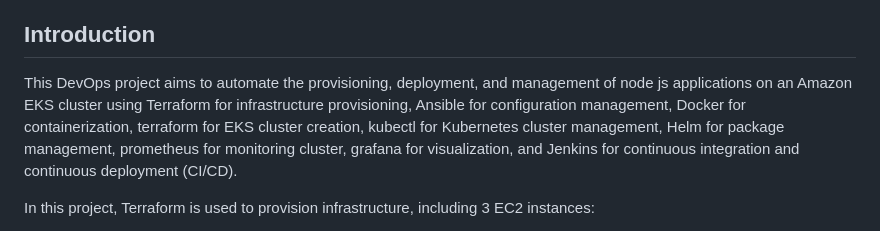
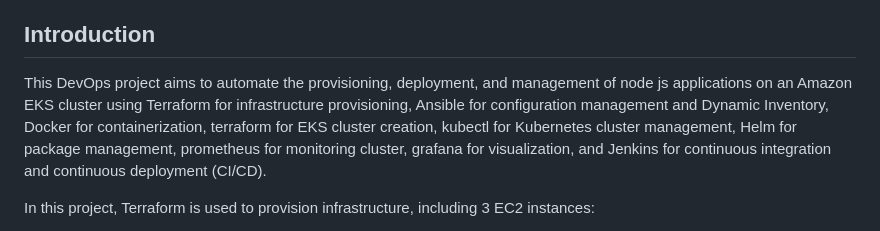
Before and after one commit to aomarabdelaziz/devops-ejs-express-api-hub, a Markdown page: README.md, the part around the change. GitHub-like rendering.

```diff
--- a/README.md
+++ b/README.md
@@ -13,7 +13,7 @@ Hey Folks 🖐️, This repository contains a Nodejs DevOps project that leverag
 
 ## Introduction
 
-This DevOps project aims to automate the provisioning, deployment, and management of node js applications on an Amazon EKS cluster using Terraform for infrastructure provisioning, Ansible for configuration management, Docker for containerization, terraform for EKS cluster creation, kubectl for Kubernetes cluster management, Helm for package management, prometheus for monitoring cluster, grafana for visualization,  and Jenkins for continuous integration and continuous deployment (CI/CD).
+This DevOps project aims to automate the provisioning, deployment, and management of node js applications on an Amazon EKS cluster using Terraform for infrastructure provisioning, Ansible for configuration management and Dynamic Inventory, Docker for containerization, terraform for EKS cluster creation, kubectl for Kubernetes cluster management, Helm for package management, prometheus for monitoring cluster, grafana for visualization,  and Jenkins for continuous integration and continuous deployment (CI/CD).
 
 In this project, Terraform is used to provision infrastructure, including 3 EC2 instances:
 
```
